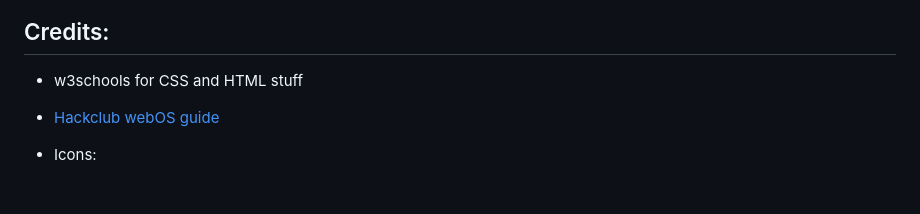
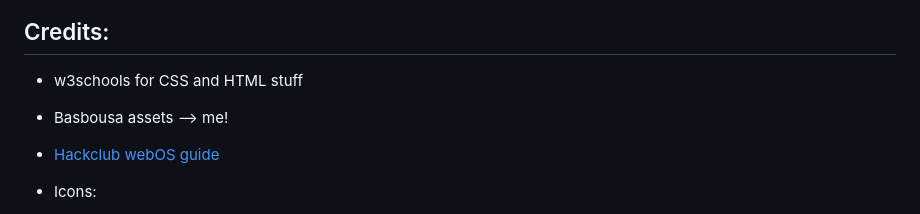
Before and after one commit to sarahzoghly/personal-OS, a Markdown page: README.md, the part around the change. Drawn GitHub-style; blank space fills up the shorter version.

Commit message:
Add credit for Basbousa assets

```diff
--- a/README.md
+++ b/README.md
@@ -45,6 +45,8 @@ That is my personal OS that can be run on the web.
 
 - w3schools for CSS and HTML stuff </p>
 
+- Basbousa assets --> me!
+
 - <a href= "https://jams.hackclub.com/batch/webOS/part-1/" target="_blank">Hackclub webOS guide</a>
 
 - Icons:
```
